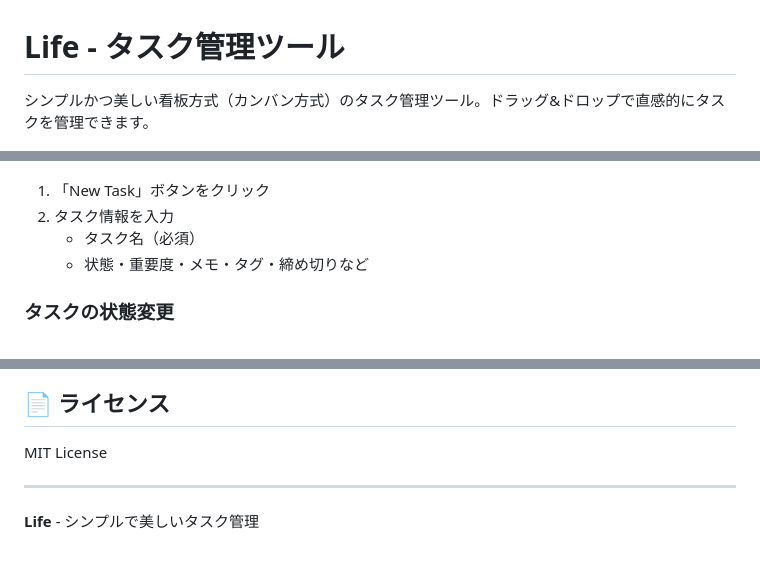
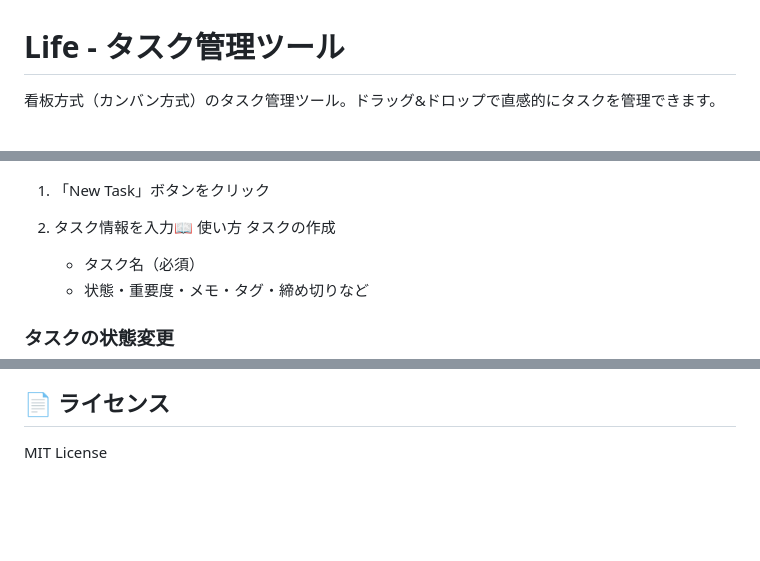
Before and after one commit to ryochinbo/task_and_memo, a Markdown page: README.md, 3 parts joined by grey strips. Drawn GitHub-style; blank space fills up the shorter version.

Commit message:
fix_readme

```diff
--- a/README.md
+++ b/README.md
@@ -1,6 +1,6 @@
 # Life - タスク管理ツール
 
-シンプルかつ美しい看板方式（カンバン方式）のタスク管理ツール。ドラッグ&ドロップで直感的にタスクを管理できます。
+看板方式（カンバン方式）のタスク管理ツール。ドラッグ&ドロップで直感的にタスクを管理できます。
 
 ![Board View](docs/screenshots/board.png)
 
@@ -74,7 +74,9 @@ http://127.0.0.1:5000 にアクセス
 ![New Task](docs/screenshots/new-task.png)
 
 1. 「New Task」ボタンをクリック
-2. タスク情報を入力
+2. タスク情報を入力📖 使い方
+タスクの作成
+
    - タスク名（必須）
    - 状態・重要度・メモ・タグ・締め切りなど
 
@@ -140,7 +142,3 @@ task_and_memo/
 ## 📄 ライセンス
 
 MIT License
-
----
-
-**Life** - シンプルで美しいタスク管理
```
Also changed, not shown: other parts of README.md (+1 -1 lines).
